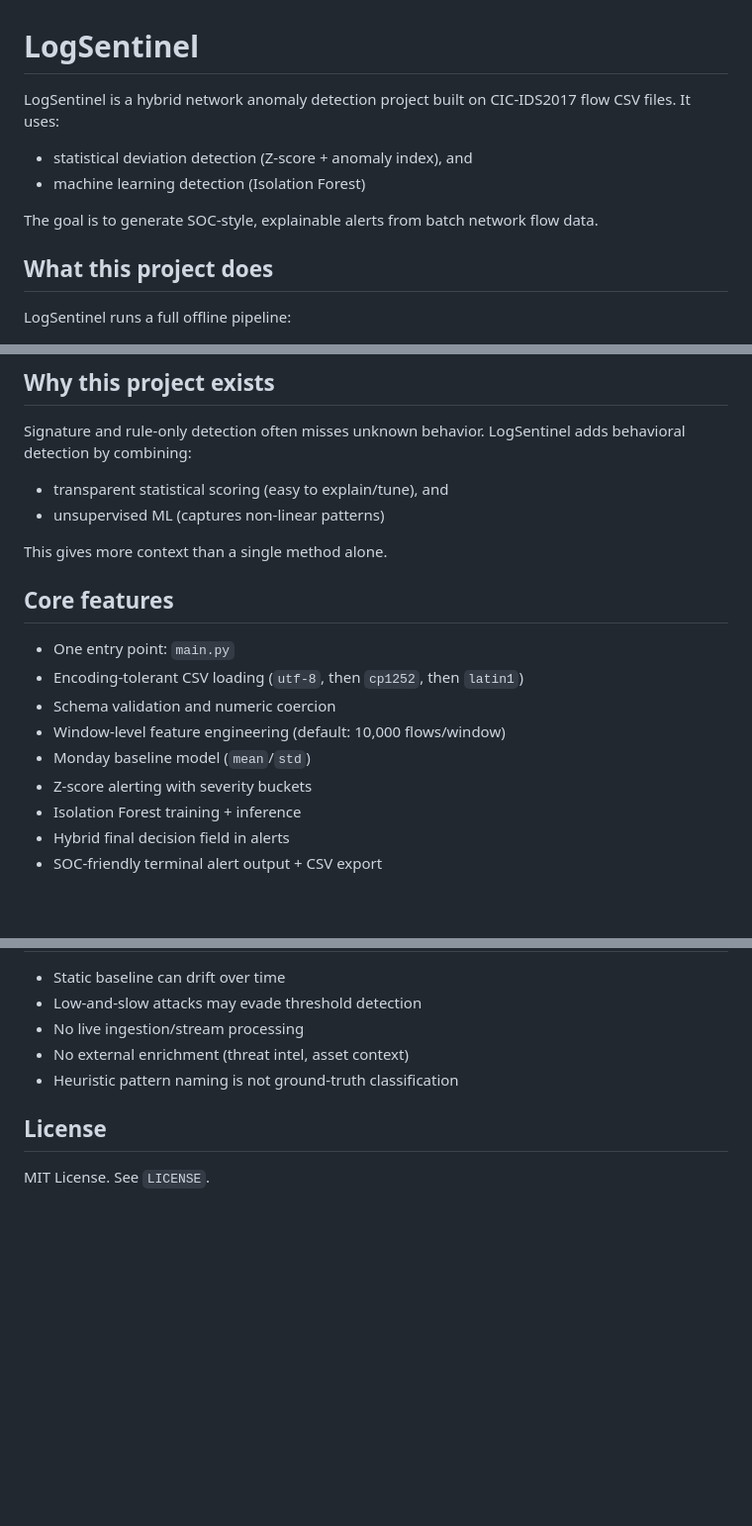
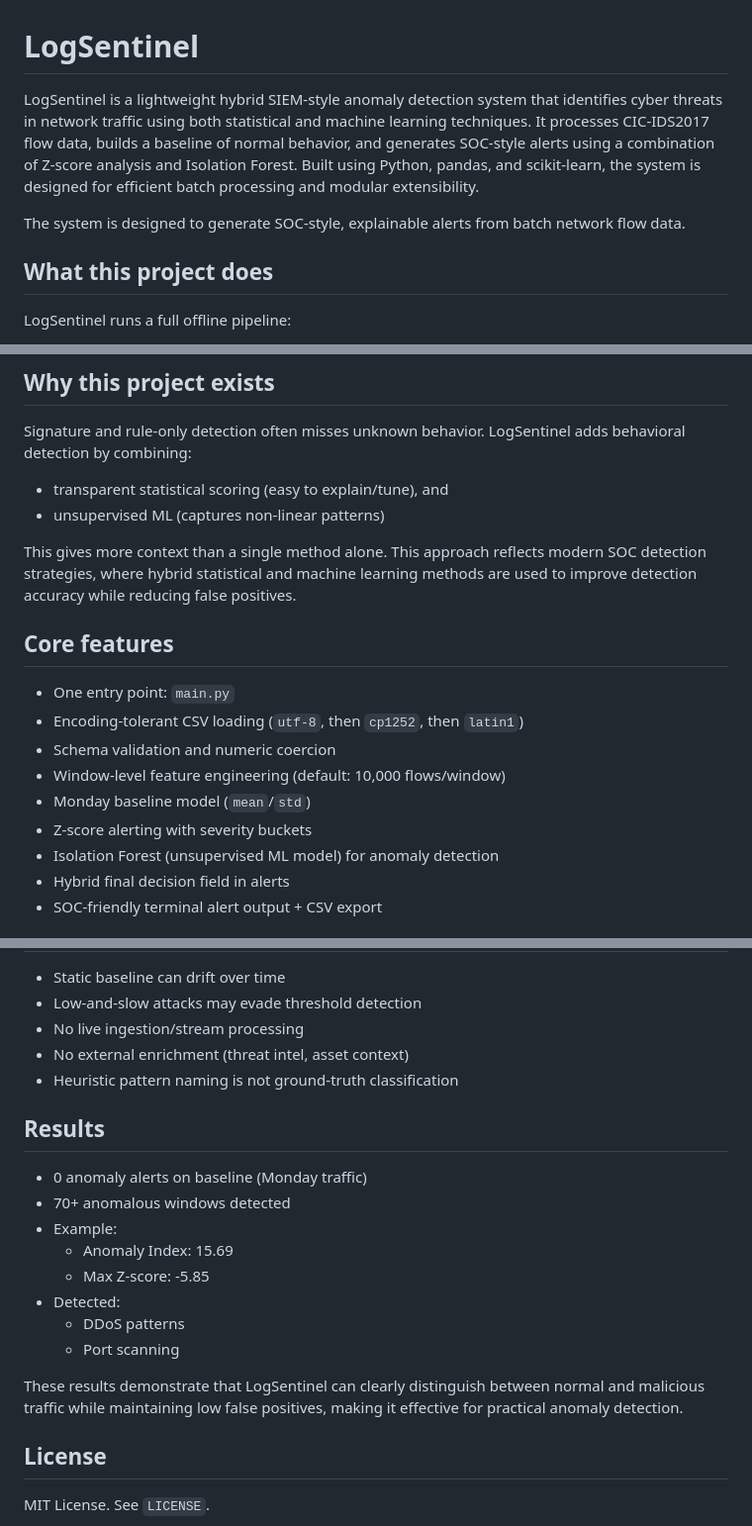
Before and after one commit to mahendraravichandran/LogSentinel, a Markdown page: README.md, 3 parts joined by grey strips. Shown at 99% size. Rendered like a GitHub page; blank space fills up the shorter version.

Commit message:
docs: finalize README messaging and results

```diff
--- a/README.md
+++ b/README.md
@@ -1,12 +1,10 @@
 # LogSentinel
 
-LogSentinel is a hybrid network anomaly detection project built on CIC-IDS2017 flow CSV files.
-It uses:
+LogSentinel is a lightweight hybrid SIEM-style anomaly detection system that identifies cyber threats in network traffic using both statistical and machine learning techniques.
+It processes CIC-IDS2017 flow data, builds a baseline of normal behavior, and generates SOC-style alerts using a combination of Z-score analysis and Isolation Forest.
+Built using Python, pandas, and scikit-learn, the system is designed for efficient batch processing and modular extensibility.
 
-- statistical deviation detection (Z-score + anomaly index), and
-- machine learning detection (Isolation Forest)
-
-The goal is to generate SOC-style, explainable alerts from batch network flow data.
+The system is designed to generate SOC-style, explainable alerts from batch network flow data.
 
 ## What this project does
 
@@ -29,6 +27,7 @@ LogSentinel adds behavioral detection by combining:
 - unsupervised ML (captures non-linear patterns)
 
 This gives more context than a single method alone.
+This approach reflects modern SOC detection strategies, where hybrid statistical and machine learning methods are used to improve detection accuracy while reducing false positives.
 
 ## Core features
 
@@ -38,7 +37,7 @@ This gives more context than a single method alone.
 - Window-level feature engineering (default: 10,000 flows/window)
 - Monday baseline model (`mean`/`std`)
 - Z-score alerting with severity buckets
-- Isolation Forest training + inference
+- Isolation Forest (unsupervised ML model) for anomaly detection
 - Hybrid final decision field in alerts
 - SOC-friendly terminal alert output + CSV export
 
@@ -278,6 +277,19 @@ After config changes:
 - No external enrichment (threat intel, asset context)
 - Heuristic pattern naming is not ground-truth classification
 
+## Results
+
+- 0 anomaly alerts on baseline (Monday traffic)
+- 70+ anomalous windows detected
+- Example:
+  - Anomaly Index: 15.69
+  - Max Z-score: -5.85
+- Detected:
+  - DDoS patterns
+  - Port scanning
+
+These results demonstrate that LogSentinel can clearly distinguish between normal and malicious traffic while maintaining low false positives, making it effective for practical anomaly detection.
+
 ## License
 
 MIT License. See `LICENSE`.
```
Also changed, not shown: other parts of README.md (+1 -1 lines).
